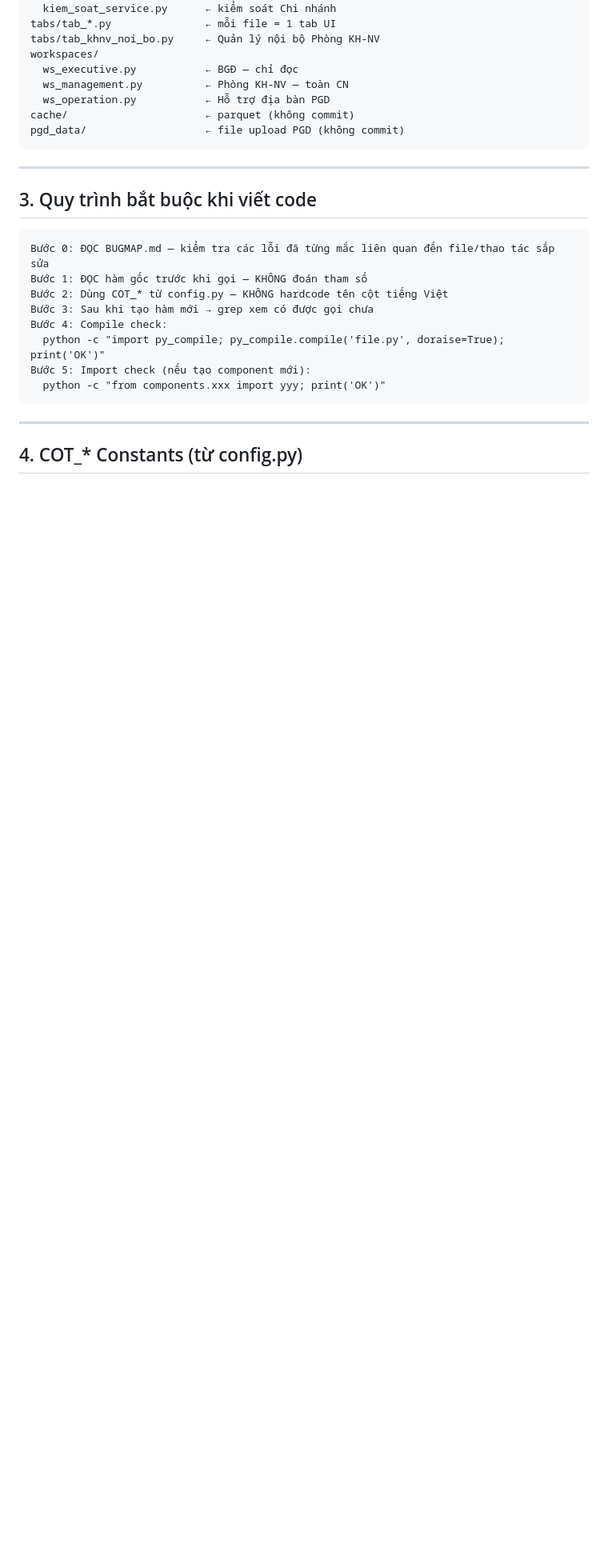
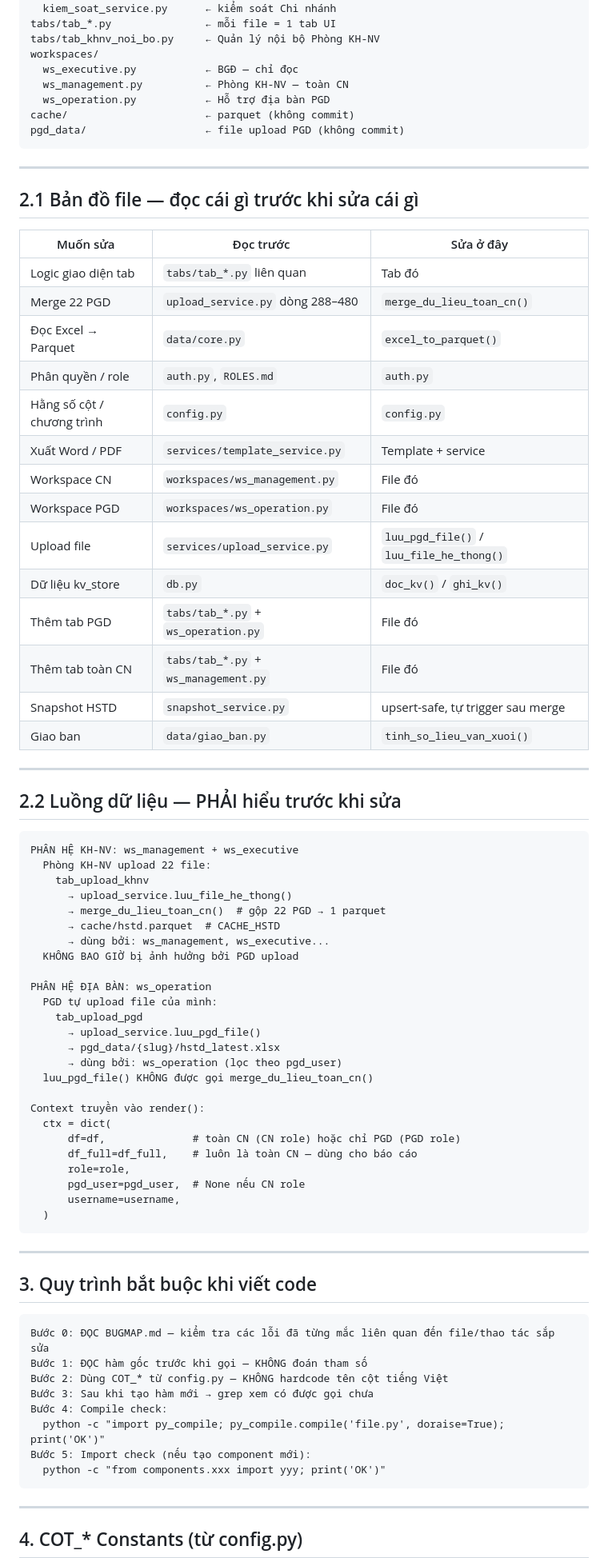
Before and after one commit to xuantruongvbsp/VBSP-SCM, a Markdown page: .trae/rules/rules.md, the part around the change. Shown at 80% size. Rendered like a GitHub page; blank space fills up the shorter version.

````diff
--- a/.trae/rules/rules.md
+++ b/.trae/rules/rules.md
@@ -46,6 +46,59 @@ workspaces/
   ws_operation.py           ← Hỗ trợ địa bàn PGD
 cache/                      ← parquet (không commit)
 pgd_data/                   ← file upload PGD (không commit)
+```
+
+---
+
+## 2.1 Bản đồ file — đọc cái gì trước khi sửa cái gì
+
+| Muốn sửa | Đọc trước | Sửa ở đây |
+|---|---|---|
+| Logic giao diện tab | `tabs/tab_*.py` liên quan | Tab đó |
+| Merge 22 PGD | `upload_service.py` dòng 288–480 | `merge_du_lieu_toan_cn()` |
+| Đọc Excel → Parquet | `data/core.py` | `excel_to_parquet()` |
+| Phân quyền / role | `auth.py`, `ROLES.md` | `auth.py` |
+| Hằng số cột / chương trình | `config.py` | `config.py` |
+| Xuất Word / PDF | `services/template_service.py` | Template + service |
+| Workspace CN | `workspaces/ws_management.py` | File đó |
+| Workspace PGD | `workspaces/ws_operation.py` | File đó |
+| Upload file | `services/upload_service.py` | `luu_pgd_file()` / `luu_file_he_thong()` |
+| Dữ liệu kv_store | `db.py` | `doc_kv()` / `ghi_kv()` |
+| Thêm tab PGD | `tabs/tab_*.py` + `ws_operation.py` | File đó |
+| Thêm tab toàn CN | `tabs/tab_*.py` + `ws_management.py` | File đó |
+| Snapshot HSTD | `snapshot_service.py` | upsert-safe, tự trigger sau merge |
+| Giao ban | `data/giao_ban.py` | `tinh_so_lieu_van_xuoi()` |
+
+---
+
+## 2.2 Luồng dữ liệu — PHẢI hiểu trước khi sửa
+
+```
+PHÂN HỆ KH-NV: ws_management + ws_executive
+  Phòng KH-NV upload 22 file:
+    tab_upload_khnv
+      → upload_service.luu_file_he_thong()
+      → merge_du_lieu_toan_cn()  # gộp 22 PGD → 1 parquet
+      → cache/hstd.parquet  # CACHE_HSTD
+      → dùng bởi: ws_management, ws_executive...
+  KHÔNG BAO GIỜ bị ảnh hưởng bởi PGD upload
+
+PHÂN HỆ ĐỊA BÀN: ws_operation
+  PGD tự upload file của mình:
+    tab_upload_pgd
+      → upload_service.luu_pgd_file()
+      → pgd_data/{slug}/hstd_latest.xlsx
+      → dùng bởi: ws_operation (lọc theo pgd_user)
+  luu_pgd_file() KHÔNG được gọi merge_du_lieu_toan_cn()
+
+Context truyền vào render():
+  ctx = dict(
+      df=df,              # toàn CN (CN role) hoặc chỉ PGD (PGD role)
+      df_full=df_full,    # luôn là toàn CN — dùng cho báo cáo
+      role=role,
+      pgd_user=pgd_user,  # None nếu CN role
+      username=username,
+  )
 ```
 
 ---
````
